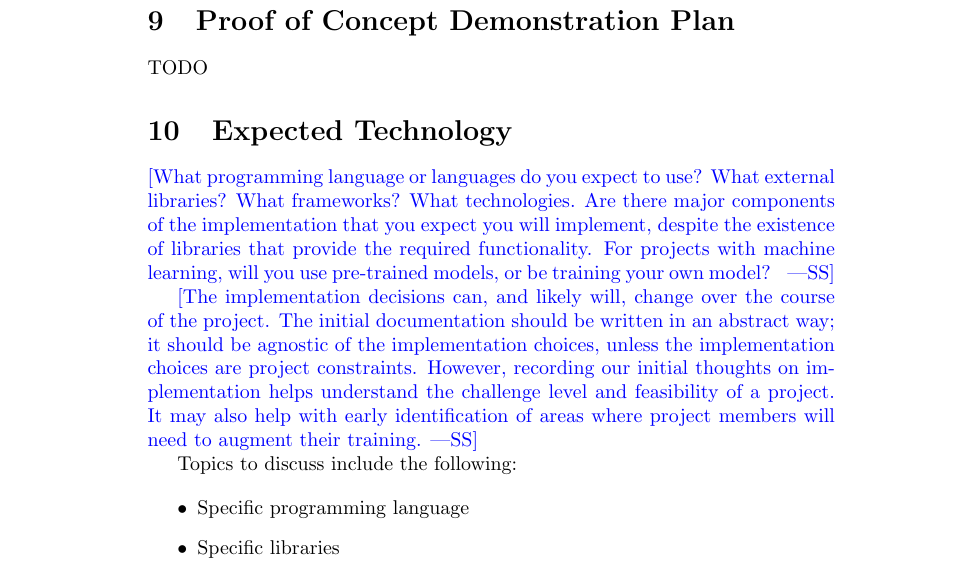
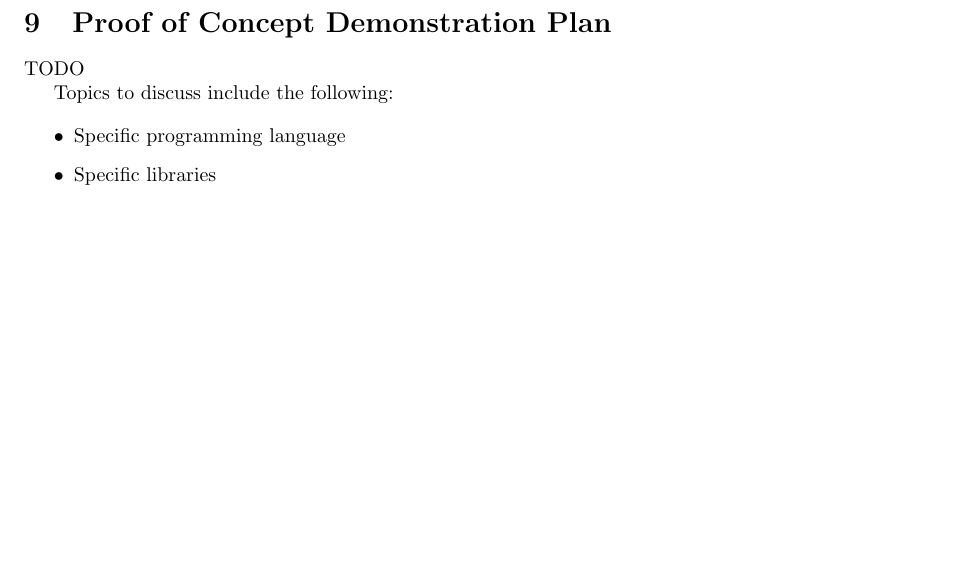
Before and after one commit to RezaJodeiri/CXR-Capstone, a LaTeX document (docs/DevelopmentPlan/DevelopmentPlan.tex): part of page 6 of 9 before the commit and part of page 4 of 7 after it, cut so that both start at the same text, the shorter picture padded with empty space. Compiled offline with pdfLaTeX.

Commit message:
Corrected latex format

```diff
--- a/docs/DevelopmentPlan/DevelopmentPlan.tex
+++ b/docs/DevelopmentPlan/DevelopmentPlan.tex
@@ -1,7 +1,9 @@
 \documentclass{article}
-
+\usepackage{geometry}
+\geometry{a4paper, margin=1in}
+\usepackage{array}
+\usepackage{tabularx}
 \usepackage{booktabs}
-\usepackage{tabularx}
 
 \title{Development Plan\\\progname}
 
@@ -177,21 +181,6 @@ GitHub is a great resource that Neuralanalyzers will be utilizing to create bran
 
 TODO
 
-\section{Expected Technology}
-
-\wss{What programming language or languages do you expect to use?  What external
-libraries?  What frameworks?  What technologies.  Are there major components of
-the implementation that you expect you will implement, despite the existence of
-libraries that provide the required functionality.  For projects with machine
-learning, will you use pre-trained models, or be training your own model?  }
-
-\wss{The implementation decisions can, and likely will, change over the course
-of the project.  The initial documentation should be written in an abstract way;
-it should be agnostic of the implementation choices, unless the implementation
-choices are project constraints.  However, recording our initial thoughts on
-implementation helps understand the challenge level and feasibility of a
-project.  It may also help with early identification of areas where project
-members will need to augment their training.}
 
 Topics to discuss include the following:
 
```
Also changed, not shown: docs/DevelopmentPlan/DevelopmentPlan.pdf, docs/DevelopmentPlan/DevelopmentPlan.tex (8 more changed lines).
